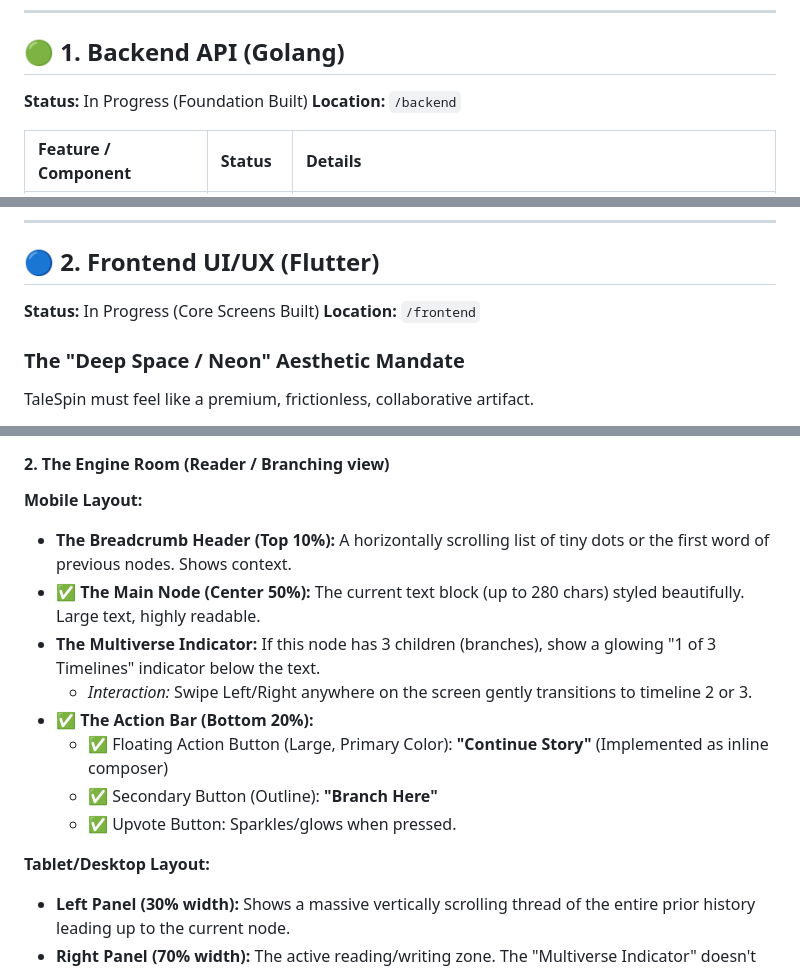
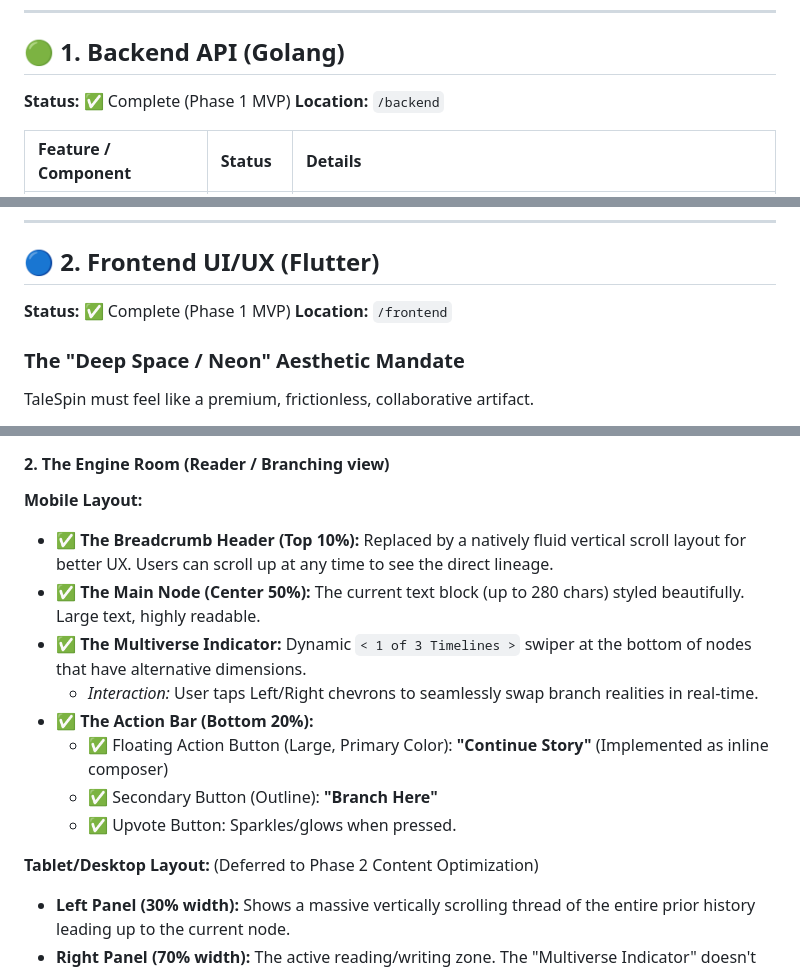
Before and after one commit to clawdbot022026/talespin, a Markdown page: planning/04_PHASE_1_TRACKER.md, 3 parts joined by grey strips. Drawn GitHub-style.

Commit message:
Mark Phase 1 as completely finished.

```diff
--- a/planning/04_PHASE_1_TRACKER.md
+++ b/planning/04_PHASE_1_TRACKER.md
@@ -6,7 +6,7 @@ This document tracks the granular development status of TaleSpin Phase 1 (The Co
 
 ## 🟢 1. Backend API (Golang)
 
-**Status:** In Progress (Foundation Built)
+**Status:** ✅ Complete (Phase 1 MVP)
 **Location:** `/backend`
 
 | Feature / Component | Status | Details |
@@ -28,7 +28,7 @@ This document tracks the granular development status of TaleSpin Phase 1 (The Co
 
 ## 🔵 2. Frontend UI/UX (Flutter)
 
-**Status:** In Progress (Core Screens Built)
+**Status:** ✅ Complete (Phase 1 MVP)
 **Location:** `/frontend`
 
 ### The "Deep Space / Neon" Aesthetic Mandate
@@ -55,16 +55,16 @@ TaleSpin must feel like a premium, frictionless, collaborative artifact.
 
 #### 2. The Engine Room (Reader / Branching view)
 **Mobile Layout:**
-*   **The Breadcrumb Header (Top 10%):** A horizontally scrolling list of tiny dots or the first word of previous nodes. Shows context.
+*   ✅ **The Breadcrumb Header (Top 10%):** Replaced by a natively fluid vertical scroll layout for better UX. Users can scroll up at any time to see the direct lineage.
 *   ✅ **The Main Node (Center 50%):** The current text block (up to 280 chars) styled beautifully. Large text, highly readable.
-*   **The Multiverse Indicator:** If this node has 3 children (branches), show a glowing "1 of 3 Timelines" indicator below the text.
-    *   *Interaction:* Swipe Left/Right anywhere on the screen gently transitions to timeline 2 or 3.
+*   ✅ **The Multiverse Indicator:** Dynamic `< 1 of 3 Timelines >` swiper at the bottom of nodes that have alternative dimensions.
+    *   *Interaction:* User taps Left/Right chevrons to seamlessly swap branch realities in real-time.
 *   ✅ **The Action Bar (Bottom 20%):**
     *   ✅ Floating Action Button (Large, Primary Color): **"Continue Story"** (Implemented as inline composer)
     *   ✅ Secondary Button (Outline): **"Branch Here"**
     *   ✅ Upvote Button: Sparkles/glows when pressed.
 
-**Tablet/Desktop Layout:**
+**Tablet/Desktop Layout:** (Deferred to Phase 2 Content Optimization)
 *   **Left Panel (30% width):** Shows a massive vertically scrolling thread of the entire prior history leading up to the current node.
 *   **Right Panel (70% width):** The active reading/writing zone. The "Multiverse Indicator" doesn't require swiping—instead, alternative branches are shown side-by-side as distinct columns a user can click into.
 
```
Also changed, not shown: other parts of planning/04_PHASE_1_TRACKER.md (+1 -1 lines).
